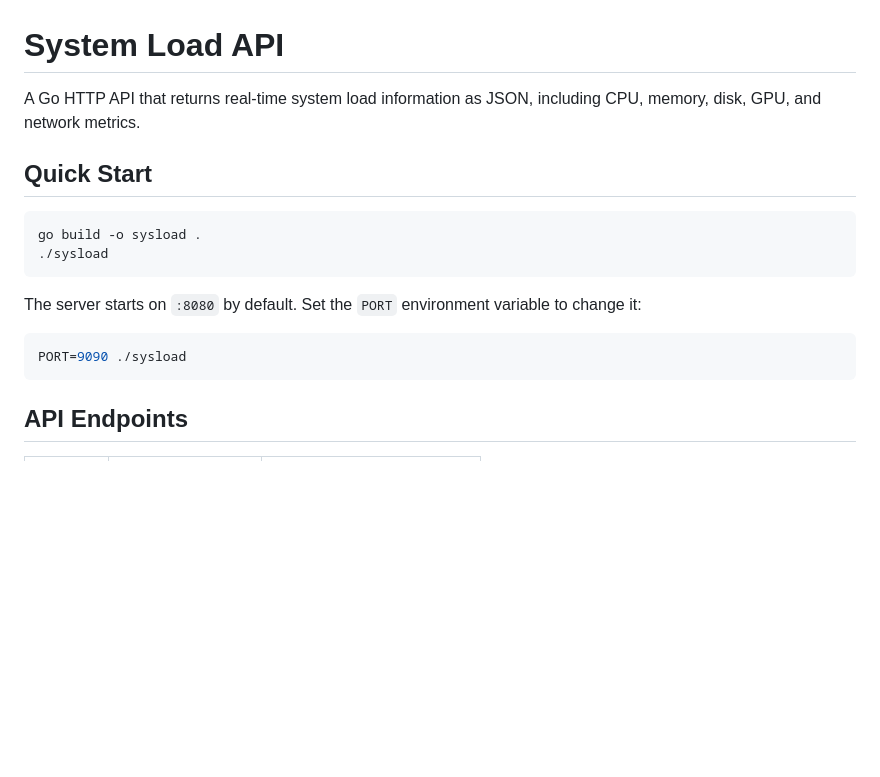
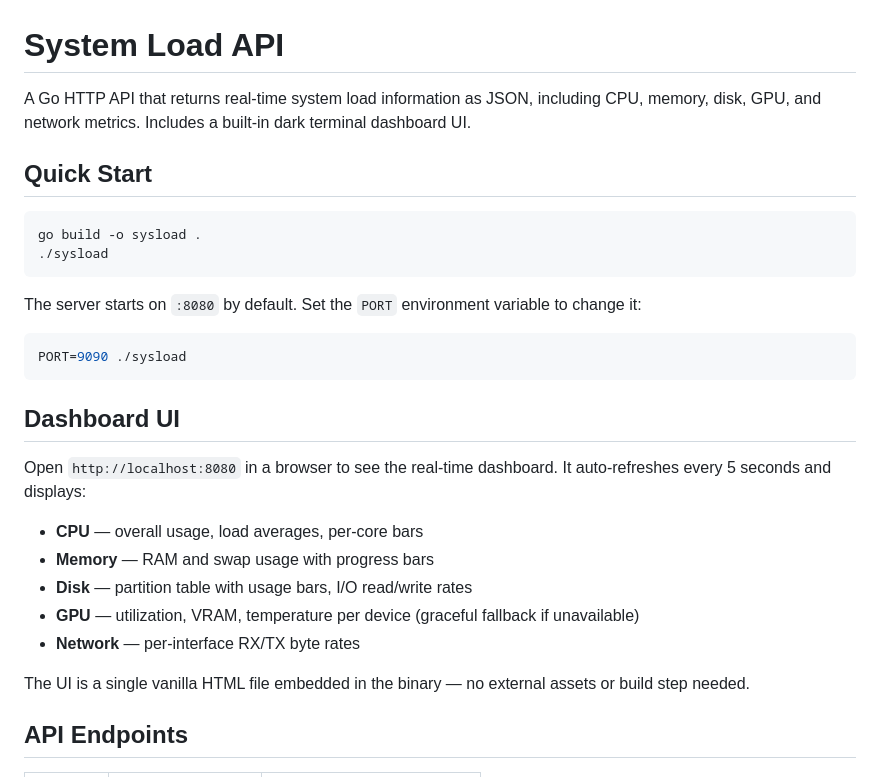
Before and after one commit to mikkomehtonen/system-load-api, a Markdown page: README.md, the part around the change. GitHub-like rendering; blank space fills up the shorter version.

Commit message:
docs: document embedded dashboard UI

````diff
--- a/README.md
+++ b/README.md
@@ -1,6 +1,6 @@
 # System Load API
 
-A Go HTTP API that returns real-time system load information as JSON, including CPU, memory, disk, GPU, and network metrics.
+A Go HTTP API that returns real-time system load information as JSON, including CPU, memory, disk, GPU, and network metrics. Includes a built-in dark terminal dashboard UI.
 
 ## Quick Start
 
@@ -14,6 +14,18 @@ The server starts on `:8080` by default. Set the `PORT` environment variable to
 ```bash
 PORT=9090 ./sysload
 ```
+
+## Dashboard UI
+
+Open `http://localhost:8080` in a browser to see the real-time dashboard. It auto-refreshes every 5 seconds and displays:
+
+- **CPU** — overall usage, load averages, per-core bars
+- **Memory** — RAM and swap usage with progress bars
+- **Disk** — partition table with usage bars, I/O read/write rates
+- **GPU** — utilization, VRAM, temperature per device (graceful fallback if unavailable)
+- **Network** — per-interface RX/TX byte rates
+
+The UI is a single vanilla HTML file embedded in the binary — no external assets or build step needed.
 
 ## API Endpoints
 
````
Also changed, not shown: SPECIFICATION.md (+58 -15 lines).
